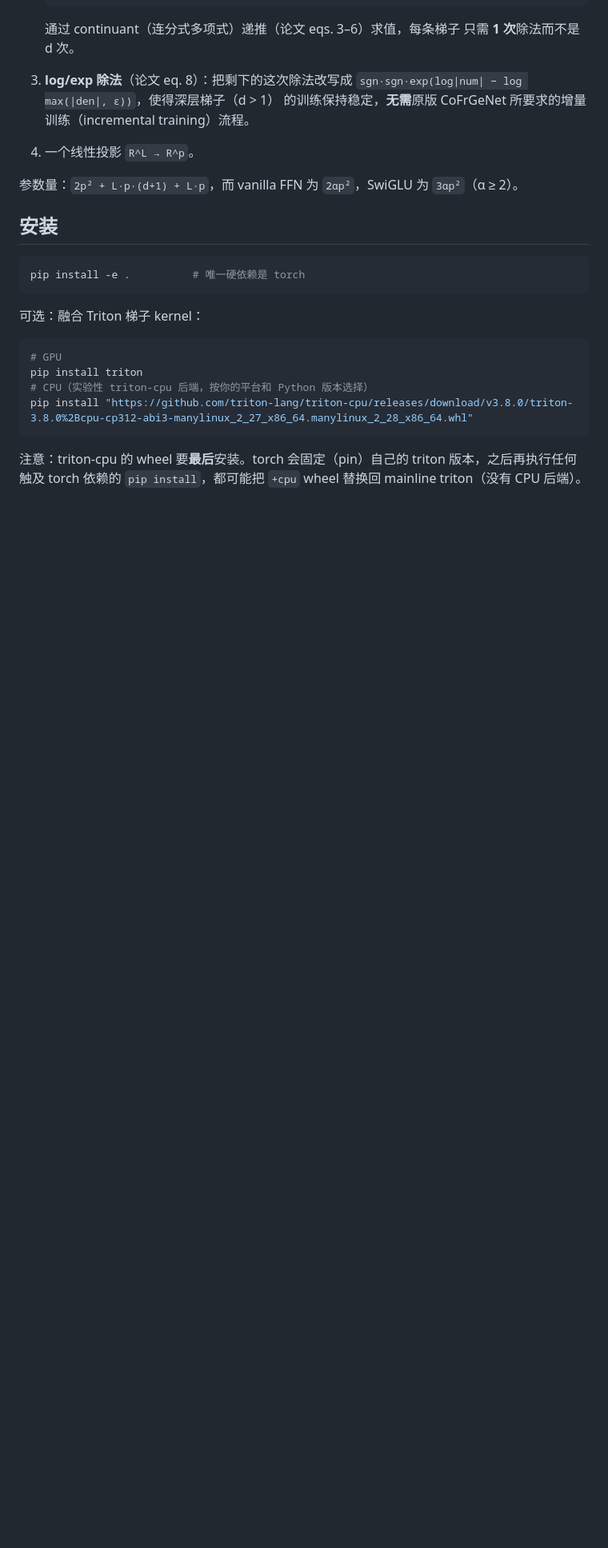
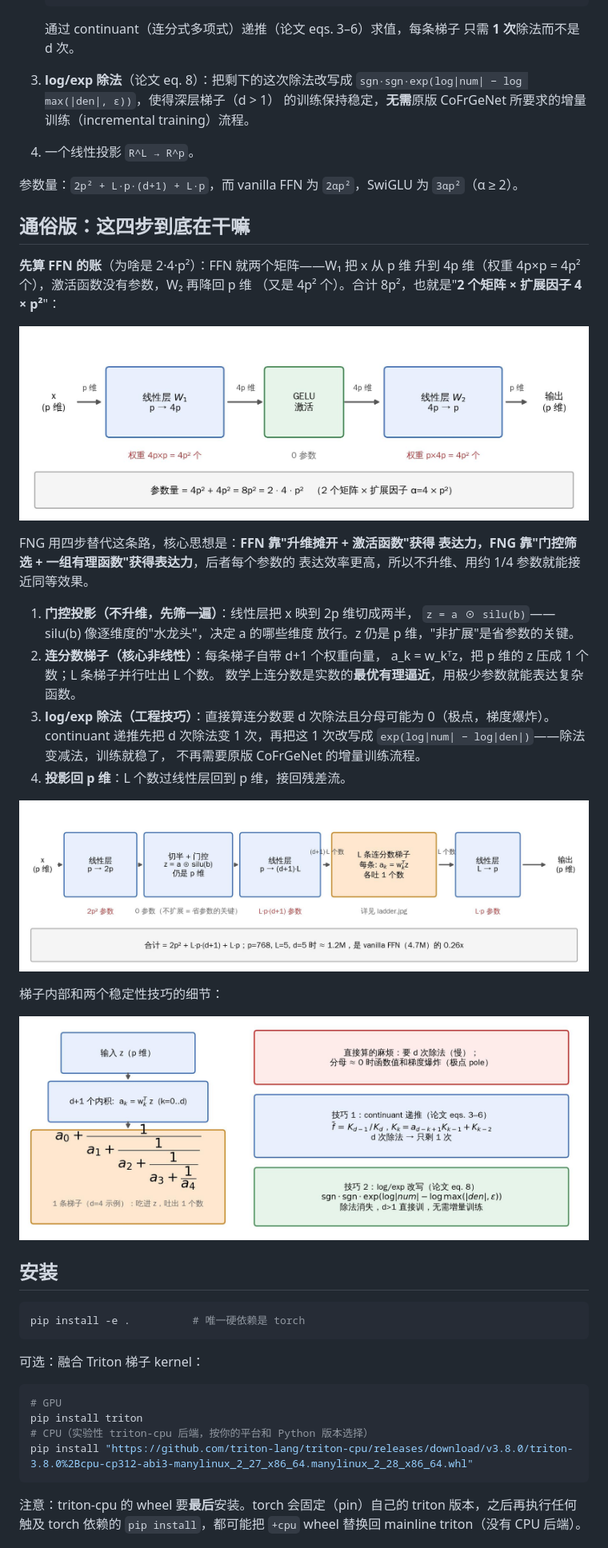
Before and after one commit to tpoisonooo/fng, a Markdown page: README.zh-CN.md, the part around one of its changes. Shown at 80% size. Drawn GitHub-style; pictures changed too: docs/ffn.jpg (added), docs/fng.jpg (added), docs/ladder.jpg (added); blank space fills up the shorter version.

Commit message:
Add intuitive walkthrough with JPG figures to Chinese README
- docs/ffn.jpg: FFN anatomy and why params = 2*4*p^2
- docs/fng.jpg: FNG four-stage pipeline with per-stage param counts
- docs/ladder.jpg: continued-fraction ladder + continuant/log-exp tricks
- docs/make_figures.py regenerates all figures (matplotlib, WQY Zen Hei)

```diff
--- a/README.zh-CN.md
+++ b/README.zh-CN.md
@@ -37,6 +37,36 @@ Fraction* 前馈层 —— 的非官方 PyTorch 实现，附带经典 FFN 基线
 
 参数量：`2p² + L·p·(d+1) + L·p`，而 vanilla FFN 为 `2αp²`，SwiGLU 为
 `3αp²`（α ≥ 2）。
+
+## 通俗版：这四步到底在干嘛
+
+**先算 FFN 的账**（为啥是 2·4·p²）：FFN 就两个矩阵——W₁ 把 x 从 p 维
+升到 4p 维（权重 4p×p = 4p² 个），激活函数没有参数，W₂ 再降回 p 维
+（又是 4p² 个）。合计 8p²，也就是"**2 个矩阵 × 扩展因子 4 × p²**"：
+
+![FFN 参数量](docs/ffn.jpg)
+
+FNG 用四步替代这条路，核心思想是：**FFN 靠"升维摊开 + 激活函数"获得
+表达力，FNG 靠"门控筛选 + 一组有理函数"获得表达力**，后者每个参数的
+表达效率更高，所以不升维、用约 1/4 参数就能接近同等效果。
+
+1. **门控投影（不升维，先筛一遍）**：线性层把 x 映到 2p 维切成两半，
+   `z = a ⊙ silu(b)`——silu(b) 像逐维度的"水龙头"，决定 a 的哪些维度
+   放行。z 仍是 p 维，"非扩展"是省参数的关键。
+2. **连分数梯子（核心非线性）**：每条梯子自带 d+1 个权重向量，
+   a_k = w_kᵀz，把 p 维的 z 压成 1 个数；L 条梯子并行吐出 L 个数。
+   数学上连分数是实数的**最优有理逼近**，用极少参数就能表达复杂函数。
+3. **log/exp 除法（工程技巧）**：直接算连分数要 d 次除法且分母可能为
+   0（极点，梯度爆炸）。continuant 递推先把 d 次除法变 1 次，再把这
+   1 次改写成 `exp(log|num| − log|den|)`——除法变减法，训练就稳了，
+   不再需要原版 CoFrGeNet 的增量训练流程。
+4. **投影回 p 维**：L 个数过线性层回到 p 维，接回残差流。
+
+![FNG 结构](docs/fng.jpg)
+
+梯子内部和两个稳定性技巧的细节：
+
+![连分数梯子](docs/ladder.jpg)
 
 ## 安装
 
```
Also changed, not shown: other parts of README.zh-CN.md (+1 -0 lines), 1 other file.
